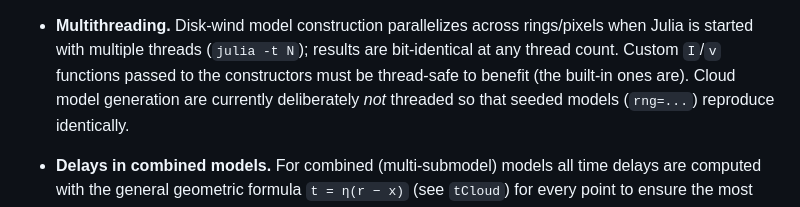
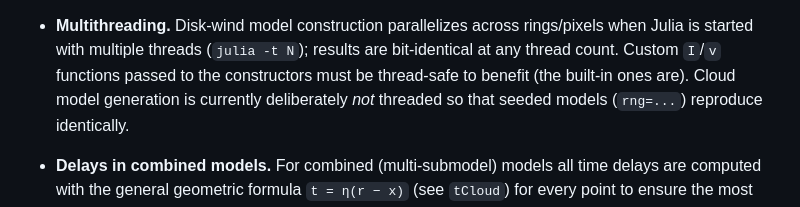
Before and after one commit to kirklong/BroadLineRegions.jl, a Markdown page: docs/src/api.md, the part around the change. Rendered like a GitHub page.

```diff
--- a/docs/src/api.md
+++ b/docs/src/api.md
@@ -26,7 +26,7 @@ Several internal optimizations affect how you should interact with models:
 - **Multithreading.** Disk-wind model construction parallelizes across rings/pixels when Julia is
   started with multiple threads (`julia -t N`); results are bit-identical at any thread count.
   Custom `I`/`v` functions passed to the constructors
-  must be thread-safe to benefit (the built-in ones are). Cloud model generation are currently deliberately
+  must be thread-safe to benefit (the built-in ones are). Cloud model generation is currently deliberately
   *not* threaded so that seeded models (`rng=...`) reproduce identically.
 
 - **Delays in combined models.** For combined (multi-submodel) models all time delays are computed
```
Also changed, not shown: docs/src/usage_examples.md (+8 -5 lines), docs/src/Long2023_line_phase_quick.png, docs/src/Long2023_phase_line_quickComparison.png.
